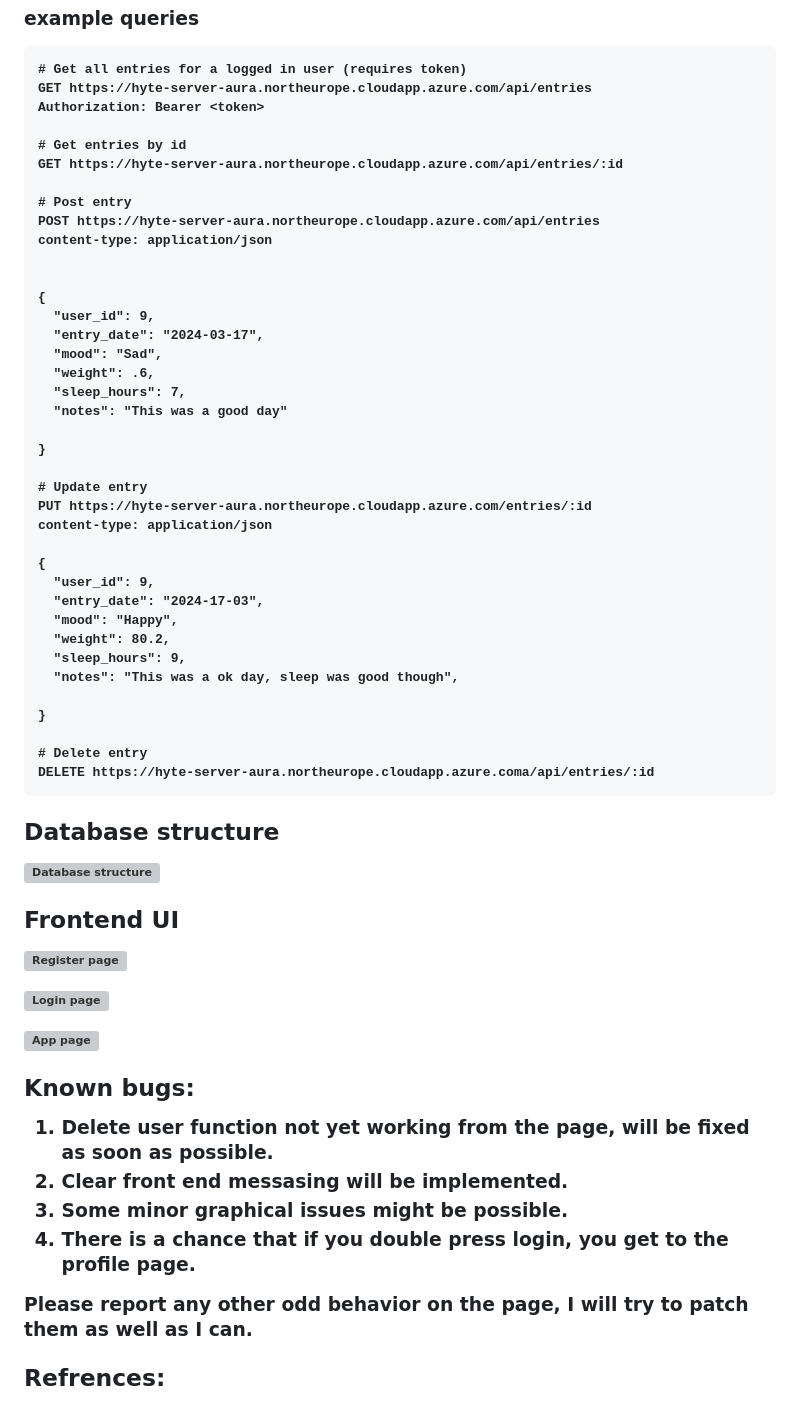
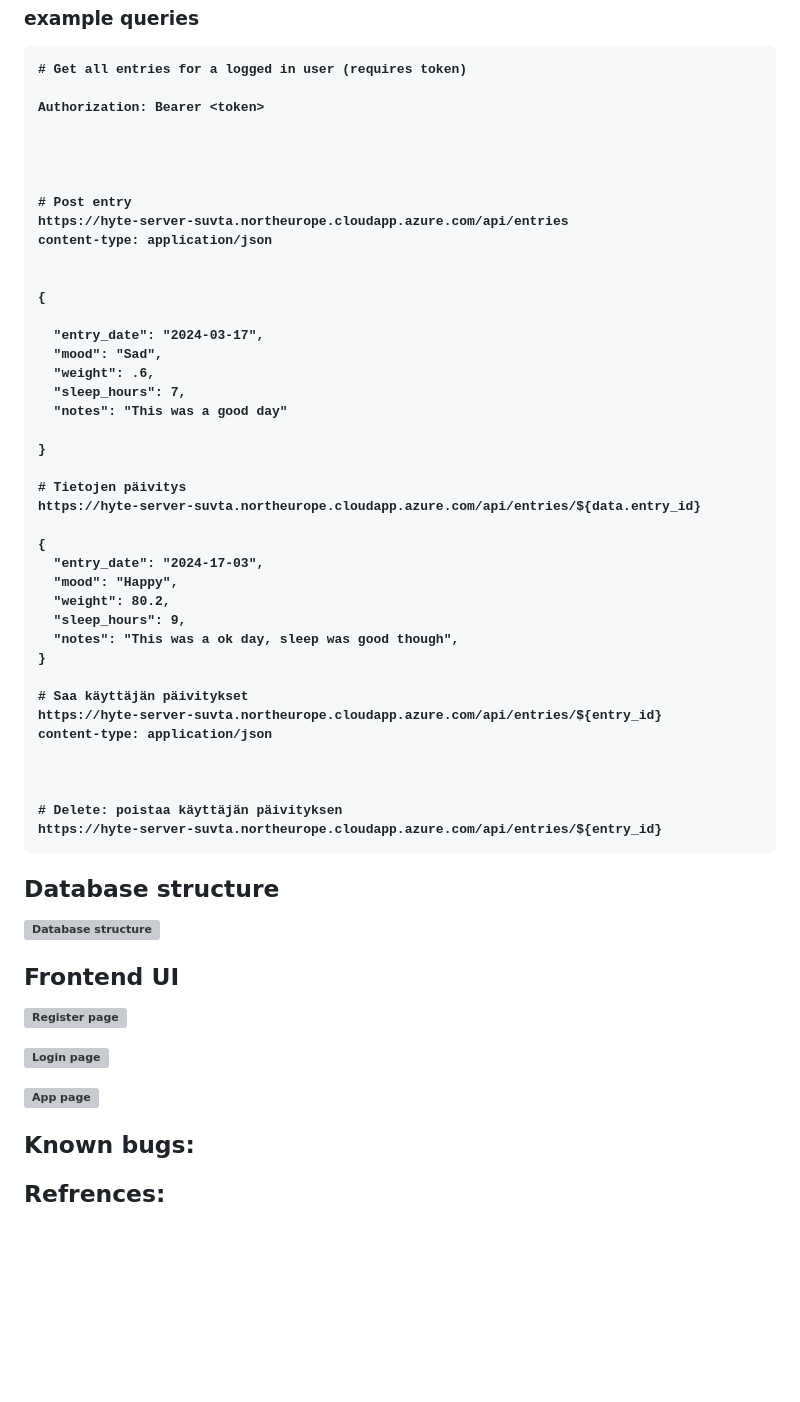
Before and after one commit to suvitarv/hyte-server-24, a Markdown page: readme.md, the part around one of its changes. Drawn GitHub-style; blank space fills up the shorter version; grey boxes are pictures that could not be loaded.

````diff
--- a/readme.md
+++ b/readme.md
@@ -101,19 +76,19 @@ example queries
 example queries
 ```
 # Get all entries for a logged in user (requires token)
-GET https://hyte-server-aura.northeurope.cloudapp.azure.com/api/entries
+
 Authorization: Bearer <token>
 
-# Get entries by id
-GET https://hyte-server-aura.northeurope.cloudapp.azure.com/api/entries/:id
+
+
 
 # Post entry
-POST https://hyte-server-aura.northeurope.cloudapp.azure.com/api/entries
+https://hyte-server-suvta.northeurope.cloudapp.azure.com/api/entries
 content-type: application/json
 
 
 {
-  "user_id": 9,
+
   "entry_date": "2024-03-17",
   "mood": "Sad",
   "weight": .6,
@@ -122,22 +97,25 @@ content-type: application/json
 
 }
 
-# Update entry
-PUT https://hyte-server-aura.northeurope.cloudapp.azure.com/entries/:id
-content-type: application/json
+# Tietojen päivitys
+https://hyte-server-suvta.northeurope.cloudapp.azure.com/api/entries/${data.entry_id}
 
 {
-  "user_id": 9,
   "entry_date": "2024-17-03",
   "mood": "Happy",
   "weight": 80.2,
   "sleep_hours": 9,
   "notes": "This was a ok day, sleep was good though",
-
 }
 
-# Delete entry
-DELETE https://hyte-server-aura.northeurope.cloudapp.azure.coma/api/entries/:id
+# Saa käyttäjän päivitykset
+https://hyte-server-suvta.northeurope.cloudapp.azure.com/api/entries/${entry_id}
+content-type: application/json
+
+
+
+# Delete: poistaa käyttäjän päivityksen
+https://hyte-server-suvta.northeurope.cloudapp.azure.com/api/entries/${entry_id}
 ```
 <h3><b>Database structure<b></h3>
 
@@ -159,12 +137,6 @@ DELETE https://hyte-server-aura.northeurope.cloudapp.azure.coma/api/entries/:id
 <h3><b>Known bugs:<b></h3>
 
 
-1. Delete user function not yet working from the page, will be fixed as soon as possible.
-2. Clear front end messasing will be implemented.
-3. Some minor graphical issues might be possible.
-4. There is a chance that if you double press login, you get to the profile page.
-
-Please report any other odd behavior on the page, I will try to patch them as well as I can.
 
 <h3><b>Refrences:<b></h3>
 
````
Also changed, not shown: other parts of readme.md (+10 -35 lines).
